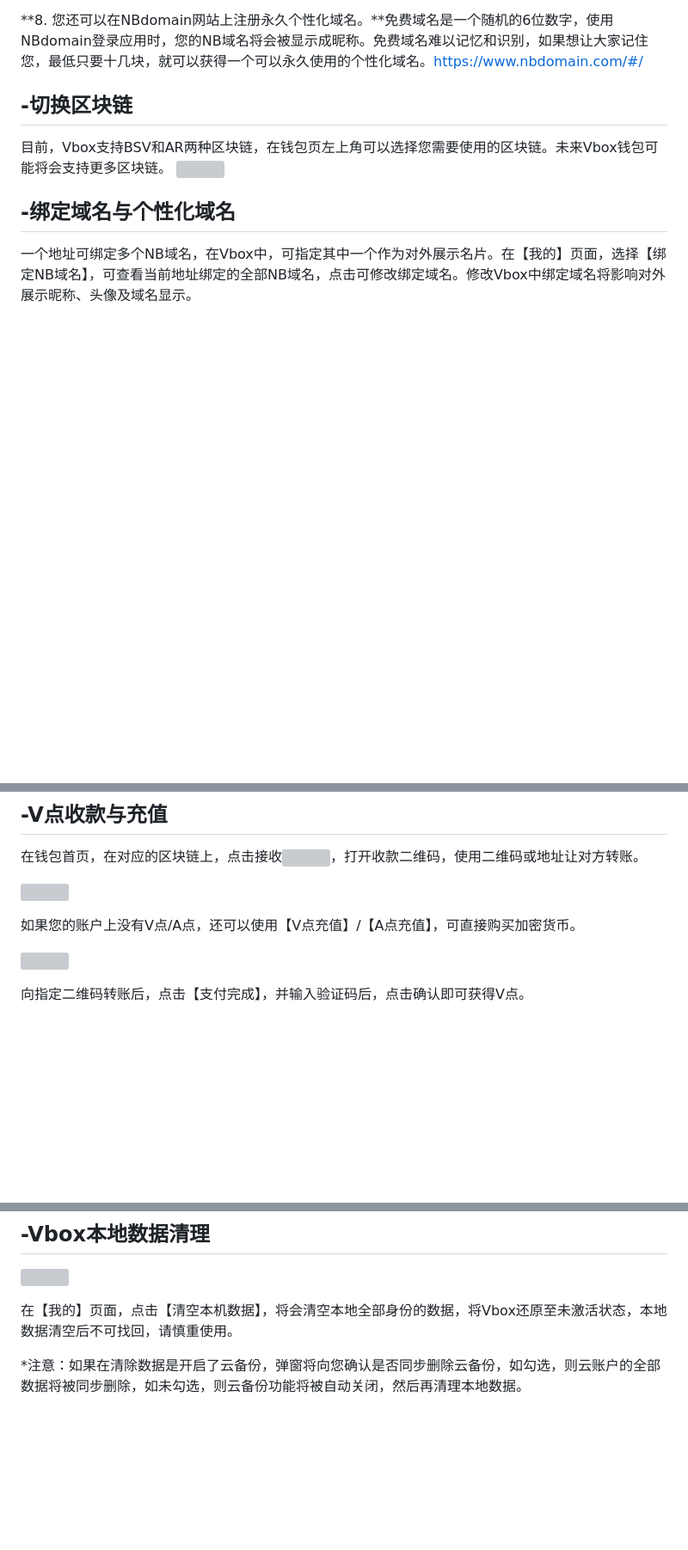
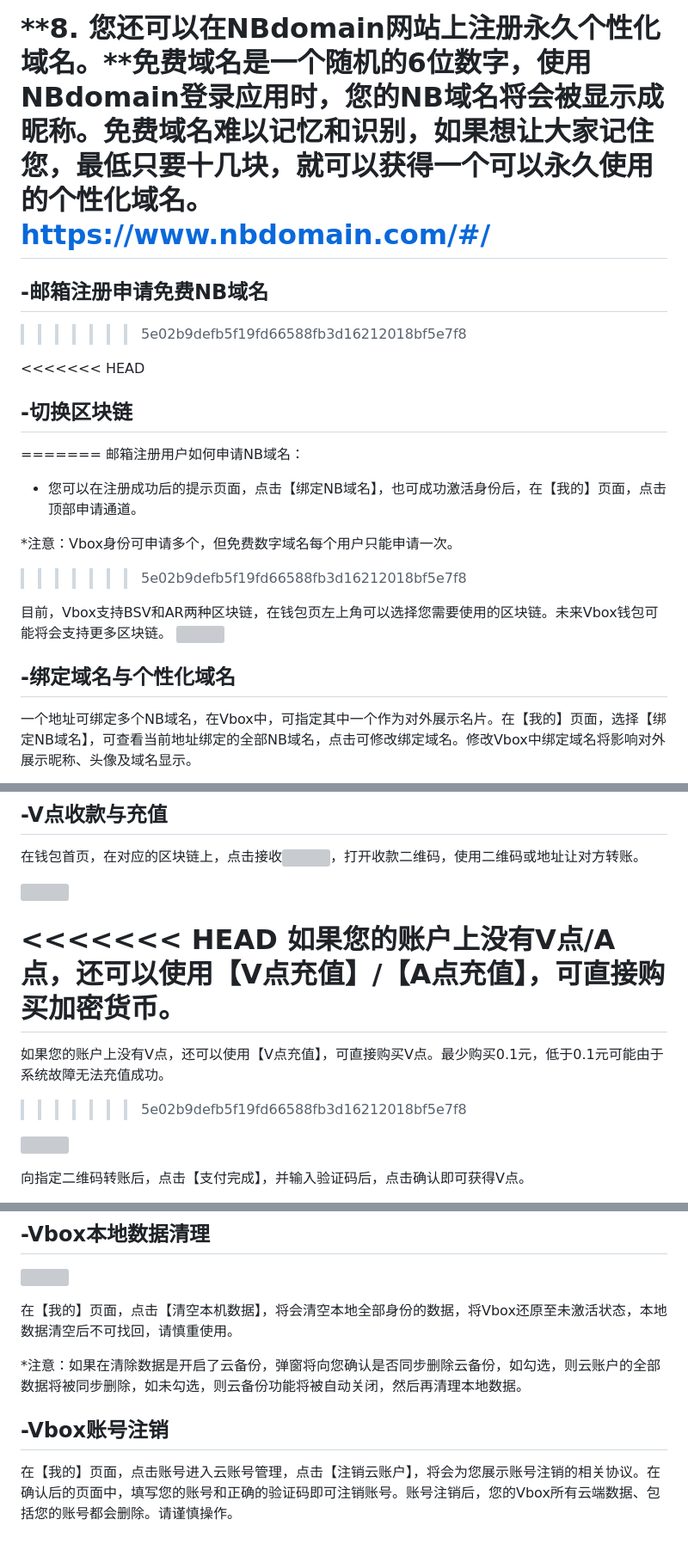
Before and after one commit to hecatechin1/mx6doc, a Markdown page: zh/11-vbox.md, 3 parts joined by grey strips. Shown: that part at 86% size. GitHub-like rendering; blank space fills up the shorter version; grey boxes are pictures that could not be loaded.

```diff
--- a/zh/11-vbox.md
+++ b/zh/11-vbox.md
@@ -27,9 +44,20 @@ Vbox是基于区块链的一个身份管理工具，它能帮助您在本地建
 **7. 尽管每个Vbox帐户可以创建多个ID，但在每个区块链上，每个帐户只能获得一次免费的NBdomain。**如果您需要另一个免费域名，请使用新的手机号码注册一个新的Vbox云帐户。
 
 **8. 您还可以在NBdomain网站上注册永久个性化域名。**免费域名是一个随机的6位数字，使用NBdomain登录应用时，您的NB域名将会被显示成昵称。免费域名难以记忆和识别，如果想让大家记住您，最低只要十几块，就可以获得一个可以永久使用的个性化域名。https://www.nbdomain.com/#/
+=======
+## -邮箱注册申请免费NB域名
+>>>>>>> 5e02b9defb5f19fd66588fb3d16212018bf5e7f8
 
 
+<<<<<<< HEAD
 ## -切换区块链
+=======
+邮箱注册用户如何申请NB域名：
+
+- 您可以在注册成功后的提示页面，点击【绑定NB域名】，也可成功激活身份后，在【我的】页面，点击顶部申请通道。
+
+<font color=#A30014>*注意：Vbox身份可申请多个，但免费数字域名每个用户只能申请一次。</font>
+>>>>>>> 5e02b9defb5f19fd66588fb3d16212018bf5e7f8
 
 目前，Vbox支持BSV和AR两种区块链，在钱包页左上角可以选择您需要使用的区块链。未来Vbox钱包可能将会支持更多区块链。
 ![](images/11-25.png "=50%,50%")
@@ -79,7 +107,11 @@ Vbox身份不支持自定义头像，但绑定NB域名后，可使用其头像
 
 ![](images/11-10.png "=85%,85%")
 
+<<<<<<< HEAD
 如果您的账户上没有V点/A点，还可以使用【V点充值】/【A点充值】，可直接购买加密货币。
+=======
+如果您的账户上没有V点，还可以使用【V点充值】，可直接购买V点。最少购买0.1元，低于0.1元可能由于系统故障无法充值成功。
+>>>>>>> 5e02b9defb5f19fd66588fb3d16212018bf5e7f8
 
 ![](images/11-11.png "=85%,85%")
 
@@ -204,3 +236,7 @@ Vbox的数据存储在本地，为保护数据安全，避免引错误操作导
 在【我的】页面，点击【清空本机数据】，将会清空本地全部身份的数据，将Vbox还原至未激活状态，本地数据清空后不可找回，请慎重使用。
 
 <font color=#A30014>*注意：如果在清除数据是开启了云备份，弹窗将向您确认是否同步删除云备份，如勾选，则云账户的全部数据将被同步删除，如未勾选，则云备份功能将被自动关闭，然后再清理本地数据。</font>
+
+
+## -Vbox账号注销
+在【我的】页面，点击账号进入云账号管理，点击【注销云账户】，将会为您展示账号注销的相关协议。在确认后的页面中，填写您的账号和正确的验证码即可注销账号。账号注销后，您的Vbox所有云端数据、包括您的账号都会删除。请谨慎操作。
```
Also changed, not shown: other parts of zh/11-vbox.md (+17 -0 lines), 11-vbox.md (+8 -7 lines), zh/whatsnew.md (+7 -3 lines), images/11-03.png.
